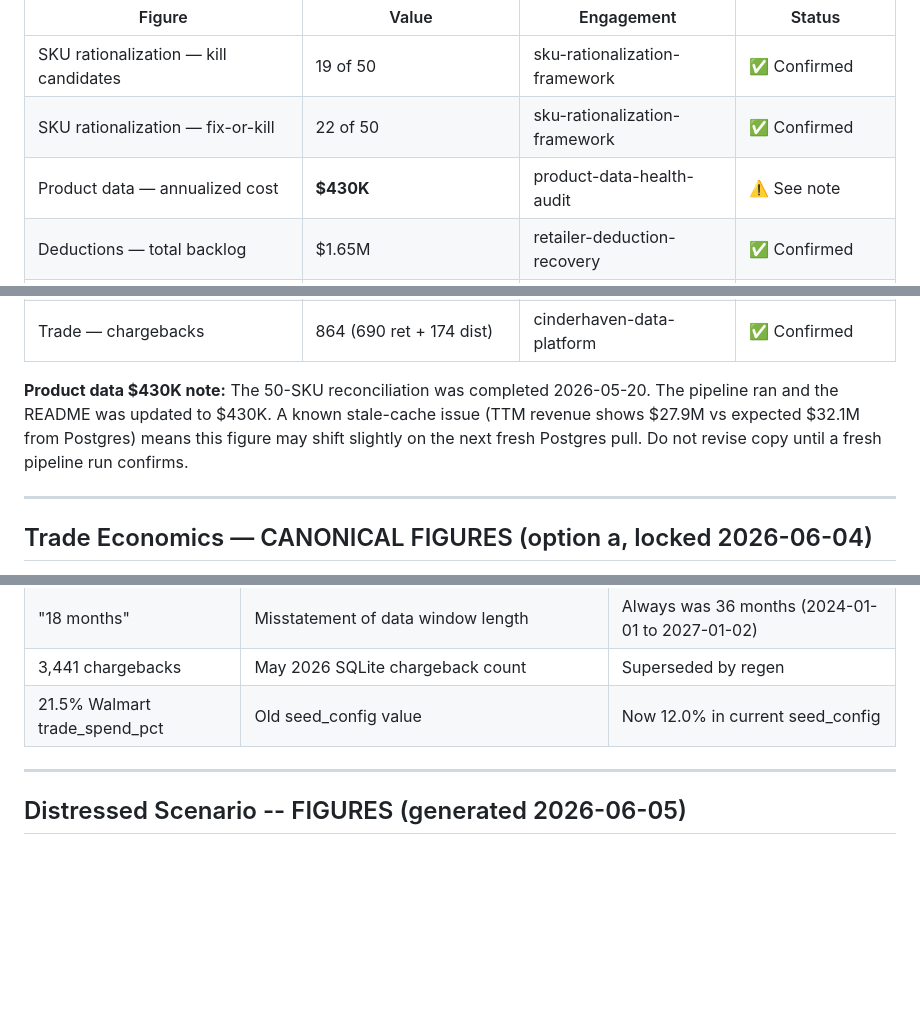
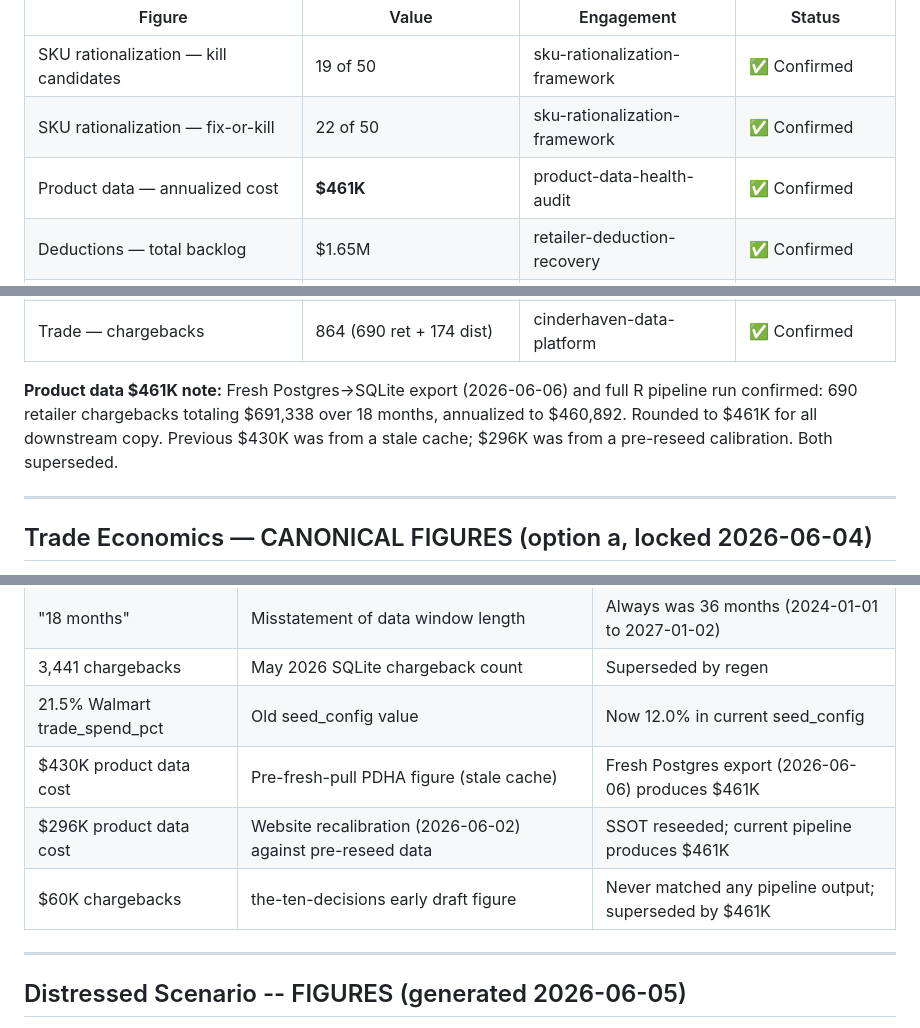
Before and after one commit to MsShawnP/cinderhaven-data-platform, a Markdown page: CINDERHAVEN_CANONICAL.md, 3 parts joined by grey strips. Drawn GitHub-style; blank space fills up the shorter version.

Commit message:
Update product data chargeback figure to $461K from fresh SSOT pipeline
Fresh Postgres→SQLite export (2026-06-06) and full R pipeline run confirmed:
690 retailer chargebacks, $691K over 18 months, annualized $461K. Supersedes
$430K (stale cache) and $296K (pre-reseed calibration). Added approved
phrasing and dead-value entries.

Co-Authored-By: Claude Opus 4.6 <noreply@anthropic.com>

```diff
--- a/CINDERHAVEN_CANONICAL.md
+++ b/CINDERHAVEN_CANONICAL.md
@@ -85,7 +85,7 @@ See each repo for derivation details.
 |--------|-------|------------|--------|
 | SKU rationalization — kill candidates | 19 of 50 | sku-rationalization-framework | ✅ Confirmed |
 | SKU rationalization — fix-or-kill | 22 of 50 | sku-rationalization-framework | ✅ Confirmed |
-| Product data — annualized cost | **$430K** | product-data-health-audit | ⚠️ See note |
+| Product data — annualized cost | **$461K** | product-data-health-audit | ✅ Confirmed |
 | Deductions — total backlog | $1.65M | retailer-deduction-recovery | ✅ Confirmed |
 | Deductions — baseline recovery rate | ~16% | retailer-deduction-recovery | ✅ Confirmed |
 | Deductions — max recovery rate | 65% | retailer-deduction-recovery | ✅ Confirmed |
@@ -103,7 +103,7 @@ See each repo for derivation details.
 | Trade — operational waste | ~$480K/yr | trade-spend-data-diagnostic | ✅ Confirmed |
 | Trade — chargebacks | 864 (690 ret + 174 dist) | cinderhaven-data-platform | ✅ Confirmed |
 
-**Product data $430K note:** The 50-SKU reconciliation was completed 2026-05-20. The pipeline ran and the README was updated to $430K. A known stale-cache issue (TTM revenue shows $27.9M vs expected $32.1M from Postgres) means this figure may shift slightly on the next fresh Postgres pull. Do not revise copy until a fresh pipeline run confirms.
+**Product data $461K note:** Fresh Postgres→SQLite export (2026-06-06) and full R pipeline run confirmed: 690 retailer chargebacks totaling $691,338 over 18 months, annualized to $460,892. Rounded to $461K for all downstream copy. Previous $430K was from a stale cache; $296K was from a pre-reseed calibration. Both superseded.
 
 ---
 
@@ -162,6 +163,9 @@ Downstream pieces copy these strings verbatim. They never re-derive.
 | "18 months" | Misstatement of data window length | Always was 36 months (2024-01-01 to 2027-01-02) |
 | 3,441 chargebacks | May 2026 SQLite chargeback count | Superseded by regen |
 | 21.5% Walmart trade_spend_pct | Old seed_config value | Now 12.0% in current seed_config |
+| $430K product data cost | Pre-fresh-pull PDHA figure (stale cache) | Fresh Postgres export (2026-06-06) produces $461K |
+| $296K product data cost | Website recalibration (2026-06-02) against pre-reseed data | SSOT reseeded; current pipeline produces $461K |
+| $60K chargebacks | the-ten-decisions early draft figure | Never matched any pipeline output; superseded by $461K |
 
 ---
 
```
Also changed, not shown: other parts of CINDERHAVEN_CANONICAL.md (+1 -0 lines).
